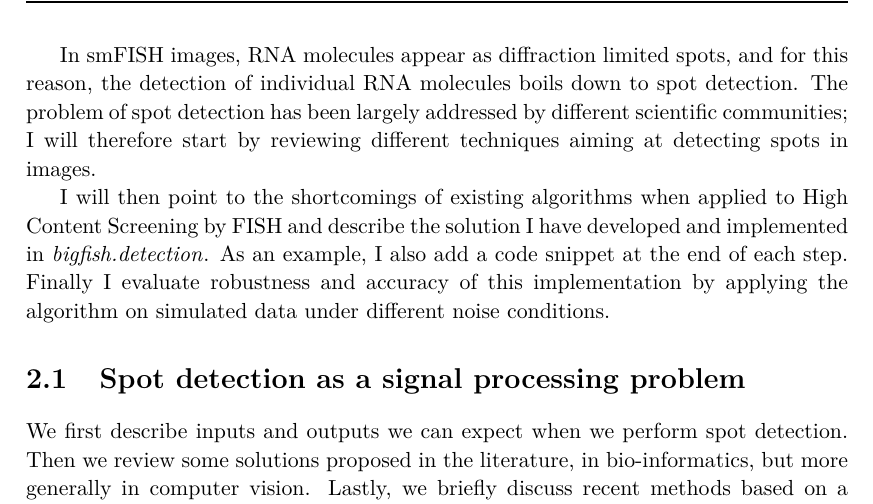
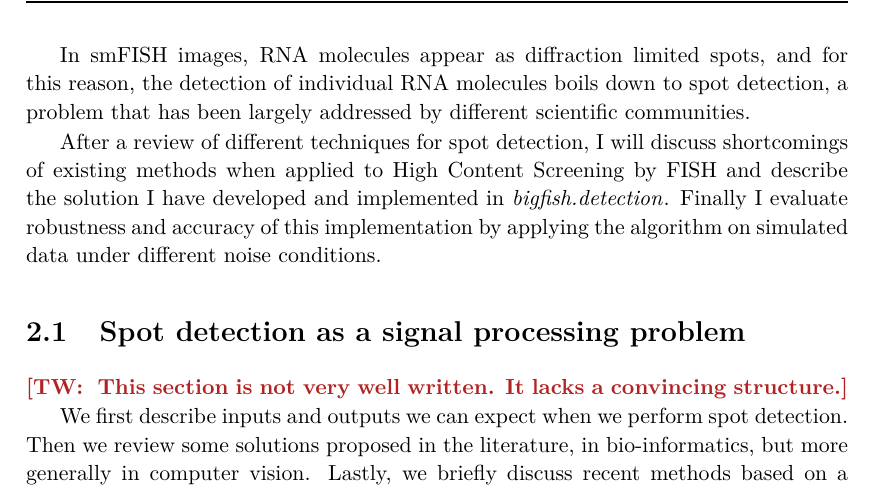
Before and after one commit to Henley13/phd_thesis, a LaTeX thesis (main.tex, which reads chapters/chapter2.tex): part of page 28 of 96, cut so that both start at the same text. Compiled offline with XeLaTeX; a LaTeX package or settings file that is missing is left out.

Commit message:
a few edits

```diff
--- a/chapters/chapter2.tex
+++ b/chapters/chapter2.tex
@@ -10,18 +10,17 @@
 \newpage
 
 
-In smFISH images, RNA molecules appear as diffraction limited spots, and for this reason, the detection of individual RNA molecules boils down to spot detection.
-%Here, we review different techniques for spot detection.
-The problem of spot detection has been largely addressed by different scientific communities; I will therefore start by reviewing different techniques aiming at detecting spots in images.
+In smFISH images, RNA molecules appear as diffraction limited spots, and for this reason, the detection of individual RNA molecules boils down to spot detection, a problem that has been largely addressed by different scientific communities.
 
-I will then point to the shortcomings of existing algorithms when applied to High Content Screening by \ac{FISH}
-and describe the solution I have developed and implemented in \mbox{\emph{bigfish.detection}}.
+After a review of different techniques for spot detection, I will discuss shortcomings of existing methods when applied to High Content Screening by \ac{FISH} and describe the solution I have developed and implemented in \mbox{\emph{bigfish.detection}}.
 %We try to answer specific limitations of existing solutions, especially the possibility to scale the detection.
-As an example, I also add a code snippet at the end of each step.
+%As an example, I also add a code snippet at the end of each step.
 Finally I evaluate robustness and accuracy of this implementation by applying the algorithm on simulated data under different noise conditions.
 
 \section{Spot detection as a signal processing problem}
 \label{sec:detection_introduction}
+
+\tw{This section is not very well written. It lacks a convincing structure.}
 
 We first describe inputs and outputs we can expect when we perform spot detection.
 Then we review some solutions proposed in the literature, in bio-informatics, but more generally in computer vision.
```
